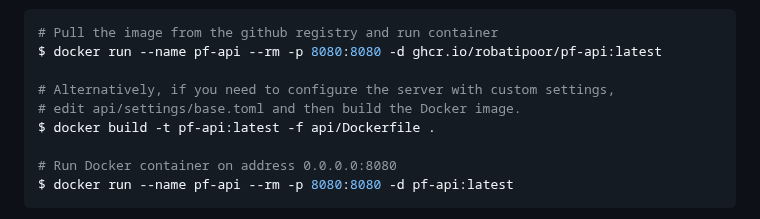
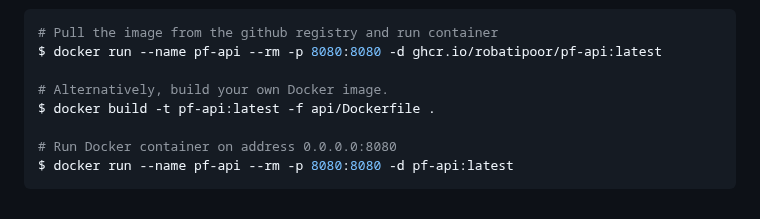
Before and after one commit to robatipoor/pf, a Markdown page: README.md, the part around the change. Drawn GitHub-style.

```diff
--- a/README.md
+++ b/README.md
@@ -43,8 +43,7 @@ $ cargo run --bin api
 # Pull the image from the github registry and run container
 $ docker run --name pf-api --rm -p 8080:8080 -d ghcr.io/robatipoor/pf-api:latest
 
-# Alternatively, if you need to configure the server with custom settings,
-# edit api/settings/base.toml and then build the Docker image.
+# Alternatively, build your own Docker image.
 $ docker build -t pf-api:latest -f api/Dockerfile .
 
 # Run Docker container on address 0.0.0.0:8080
```
